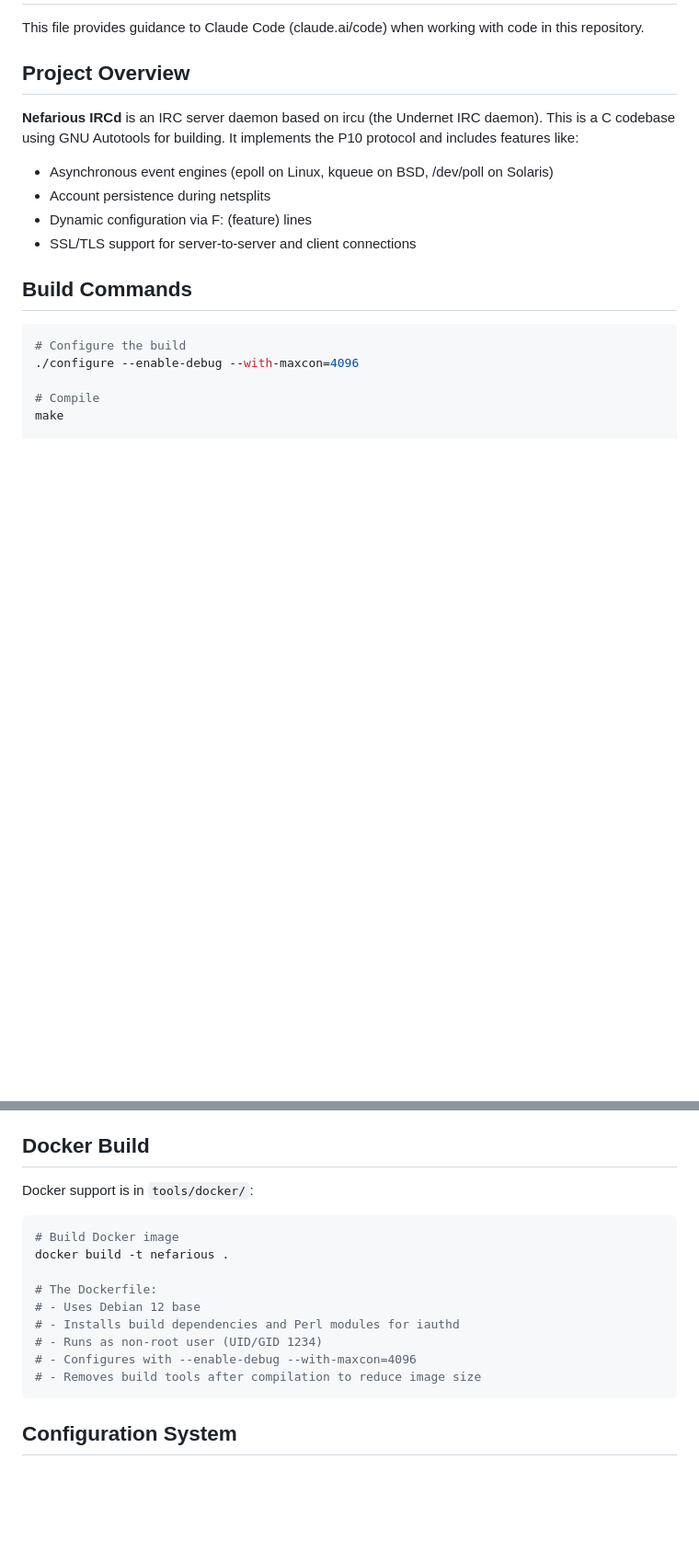
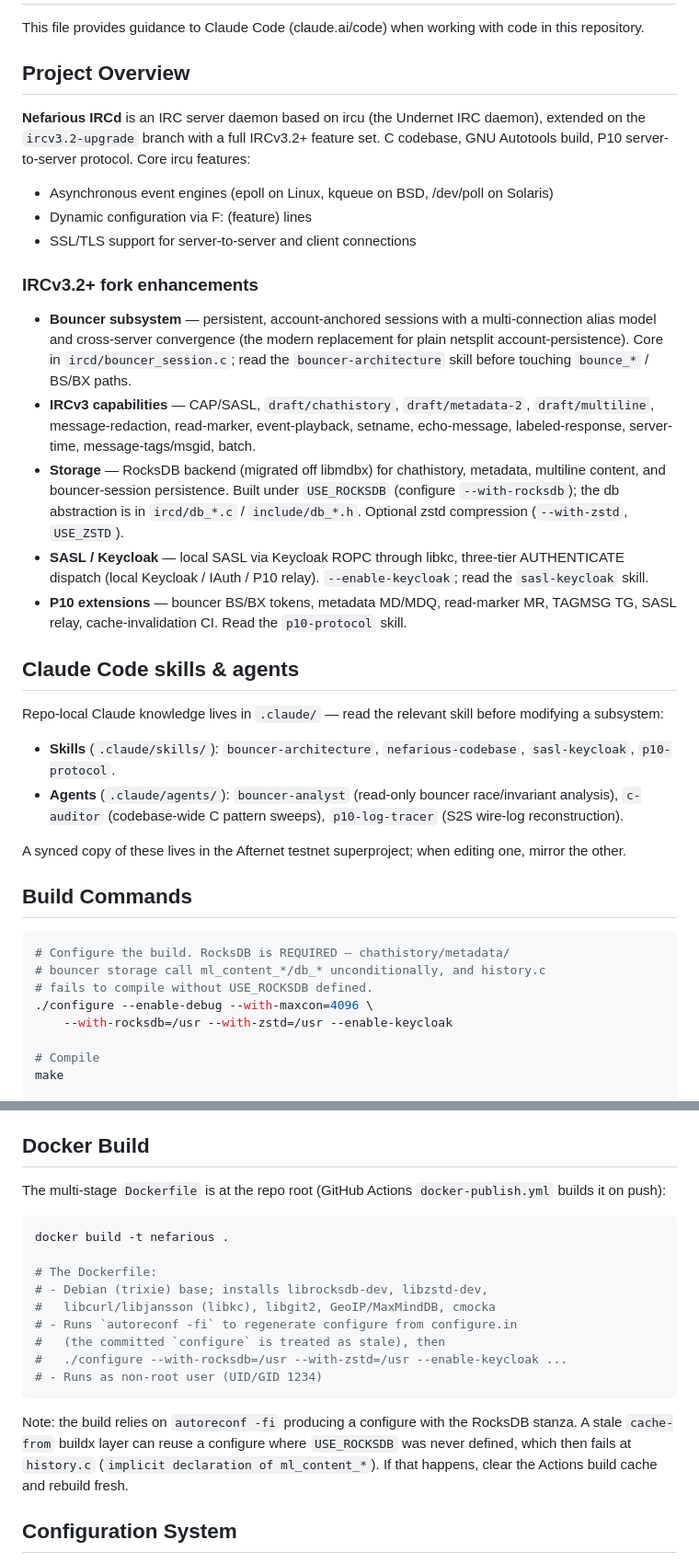
Before and after one commit to evilnet/nefarious2, a Markdown page: CLAUDE.md, 2 parts joined by grey strips. Shown at 92% size. GitHub-like rendering; blank space fills up the shorter version.

Commit message:
CLAUDE.md: document the IRCv3.2+ fork (bouncer, RocksDB, SASL, skills)
The committed CLAUDE.md predated the fork work and described only base
ircu. Bring it current:
- fork-enhancements section: bouncer subsystem, IRCv3 caps, RocksDB
  storage (USE_ROCKSDB), libkc/Keycloak SASL, P10 extensions
- point to the repo-local .claude/skills + .claude/agents
- build: --with-rocksdb is REQUIRED (history.c/ml_content won't compile
  without USE_ROCKSDB); note the autoreconf/stale-buildx-cache failure
  mode and its fix
- Dockerfile is at repo root (trixie, librocksdb-dev), not tools/docker
- fork-subsystem file map under Code Architecture

````diff
--- a/CLAUDE.md
+++ b/CLAUDE.md
@@ -4,17 +4,35 @@ This file provides guidance to Claude Code (claude.ai/code) when working with co
 
 ## Project Overview
 
-**Nefarious IRCd** is an IRC server daemon based on ircu (the Undernet IRC daemon). This is a C codebase using GNU Autotools for building. It implements the P10 protocol and includes features like:
+**Nefarious IRCd** is an IRC server daemon based on ircu (the Undernet IRC daemon), extended on the `ircv3.2-upgrade` branch with a full IRCv3.2+ feature set. C codebase, GNU Autotools build, P10 server-to-server protocol. Core ircu features:
 - Asynchronous event engines (epoll on Linux, kqueue on BSD, /dev/poll on Solaris)
-- Account persistence during netsplits
 - Dynamic configuration via F: (feature) lines
 - SSL/TLS support for server-to-server and client connections
+
+### IRCv3.2+ fork enhancements
+
+- **Bouncer subsystem** — persistent, account-anchored sessions with a multi-connection alias model and cross-server convergence (the modern replacement for plain netsplit account-persistence). Core in `ircd/bouncer_session.c`; read the `bouncer-architecture` skill before touching `bounce_*` / BS/BX paths.
+- **IRCv3 capabilities** — CAP/SASL, `draft/chathistory`, `draft/metadata-2`, `draft/multiline`, message-redaction, read-marker, event-playback, setname, echo-message, labeled-response, server-time, message-tags/msgid, batch.
+- **Storage** — RocksDB backend (migrated off libmdbx) for chathistory, metadata, multiline content, and bouncer-session persistence. Built under `USE_ROCKSDB` (configure `--with-rocksdb`); the db abstraction is in `ircd/db_*.c` / `include/db_*.h`. Optional zstd compression (`--with-zstd`, `USE_ZSTD`).
+- **SASL / Keycloak** — local SASL via Keycloak ROPC through libkc, three-tier AUTHENTICATE dispatch (local Keycloak / IAuth / P10 relay). `--enable-keycloak`; read the `sasl-keycloak` skill.
+- **P10 extensions** — bouncer BS/BX tokens, metadata MD/MDQ, read-marker MR, TAGMSG TG, SASL relay, cache-invalidation CI. Read the `p10-protocol` skill.
+
+## Claude Code skills & agents
+
+Repo-local Claude knowledge lives in `.claude/` — read the relevant skill before modifying a subsystem:
+- **Skills** (`.claude/skills/`): `bouncer-architecture`, `nefarious-codebase`, `sasl-keycloak`, `p10-protocol`.
+- **Agents** (`.claude/agents/`): `bouncer-analyst` (read-only bouncer race/invariant analysis), `c-auditor` (codebase-wide C pattern sweeps), `p10-log-tracer` (S2S wire-log reconstruction).
+
+A synced copy of these lives in the Afternet testnet superproject; when editing one, mirror the other.
 
 ## Build Commands
 
 ```bash
-# Configure the build
-./configure --enable-debug --with-maxcon=4096
+# Configure the build. RocksDB is REQUIRED — chathistory/metadata/
+# bouncer storage call ml_content_*/db_* unconditionally, and history.c
+# fails to compile without USE_ROCKSDB defined.
+./configure --enable-debug --with-maxcon=4096 \
+    --with-rocksdb=/usr --with-zstd=/usr --enable-keycloak
 
 # Compile
 make
@@ -34,19 +52,25 @@ Configuration options can be viewed with `./configure --help`. Common options:
 
 ## Docker Build
 
-Docker support is in `tools/docker/`:
+The multi-stage `Dockerfile` is at the repo root (GitHub Actions `docker-publish.yml` builds it on push):
 
 ```bash
-# Build Docker image
 docker build -t nefarious .
 
 # The Dockerfile:
-# - Uses Debian 12 base
-# - Installs build dependencies and Perl modules for iauthd
+# - Debian (trixie) base; installs librocksdb-dev, libzstd-dev,
+#   libcurl/libjansson (libkc), libgit2, GeoIP/MaxMindDB, cmocka
+# - Runs `autoreconf -fi` to regenerate configure from configure.in
+#   (the committed `configure` is treated as stale), then
+#   ./configure --with-rocksdb=/usr --with-zstd=/usr --enable-keycloak ...
 # - Runs as non-root user (UID/GID 1234)
-# - Configures with --enable-debug --with-maxcon=4096
-# - Removes build tools after compilation to reduce image size
 ```
+
+Note: the build relies on `autoreconf -fi` producing a configure with the
+RocksDB stanza. A stale `cache-from` buildx layer can reuse a configure
+where `USE_ROCKSDB` was never defined, which then fails at `history.c`
+(`implicit declaration of ml_content_*`). If that happens, clear the
+Actions build cache and rebuild fresh.
 
 ## Configuration System
 
````
Also changed, not shown: other parts of CLAUDE.md (+8 -1 lines).
